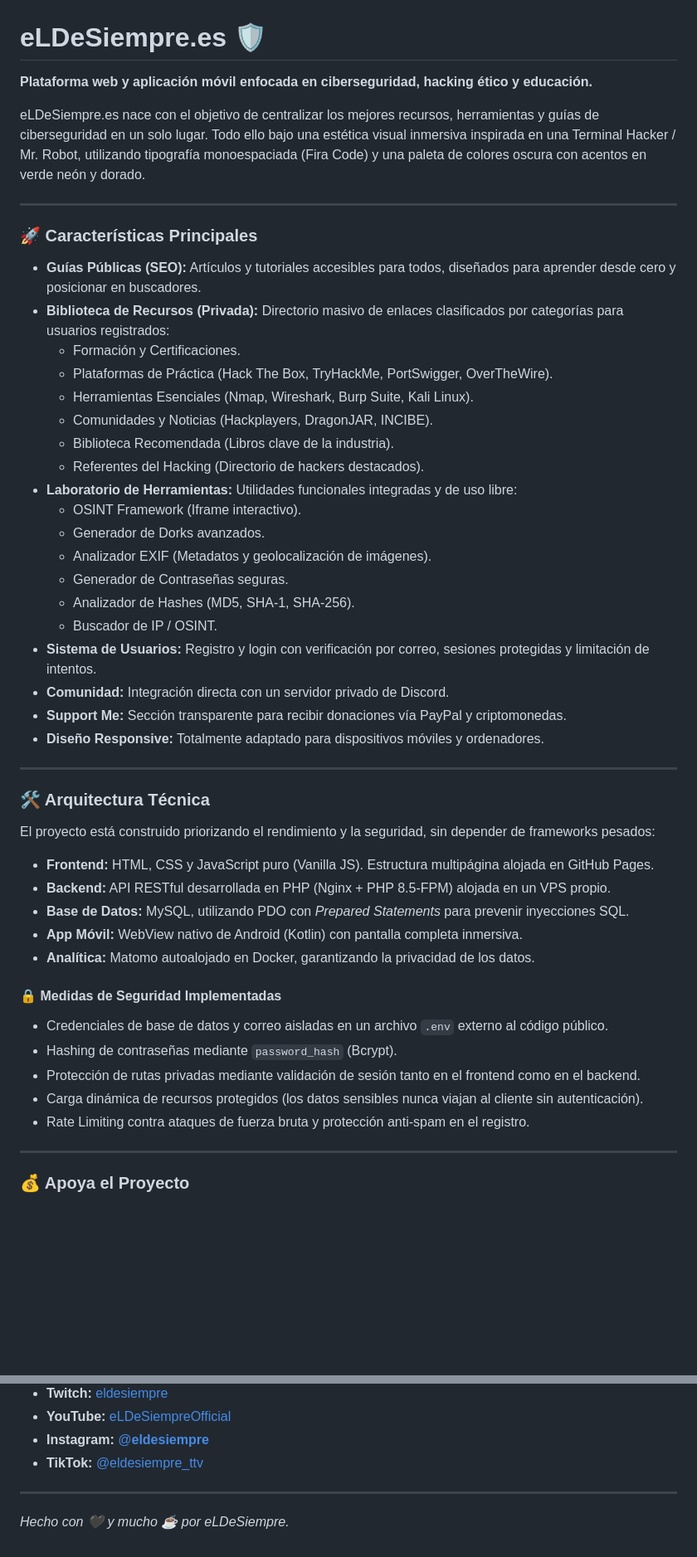
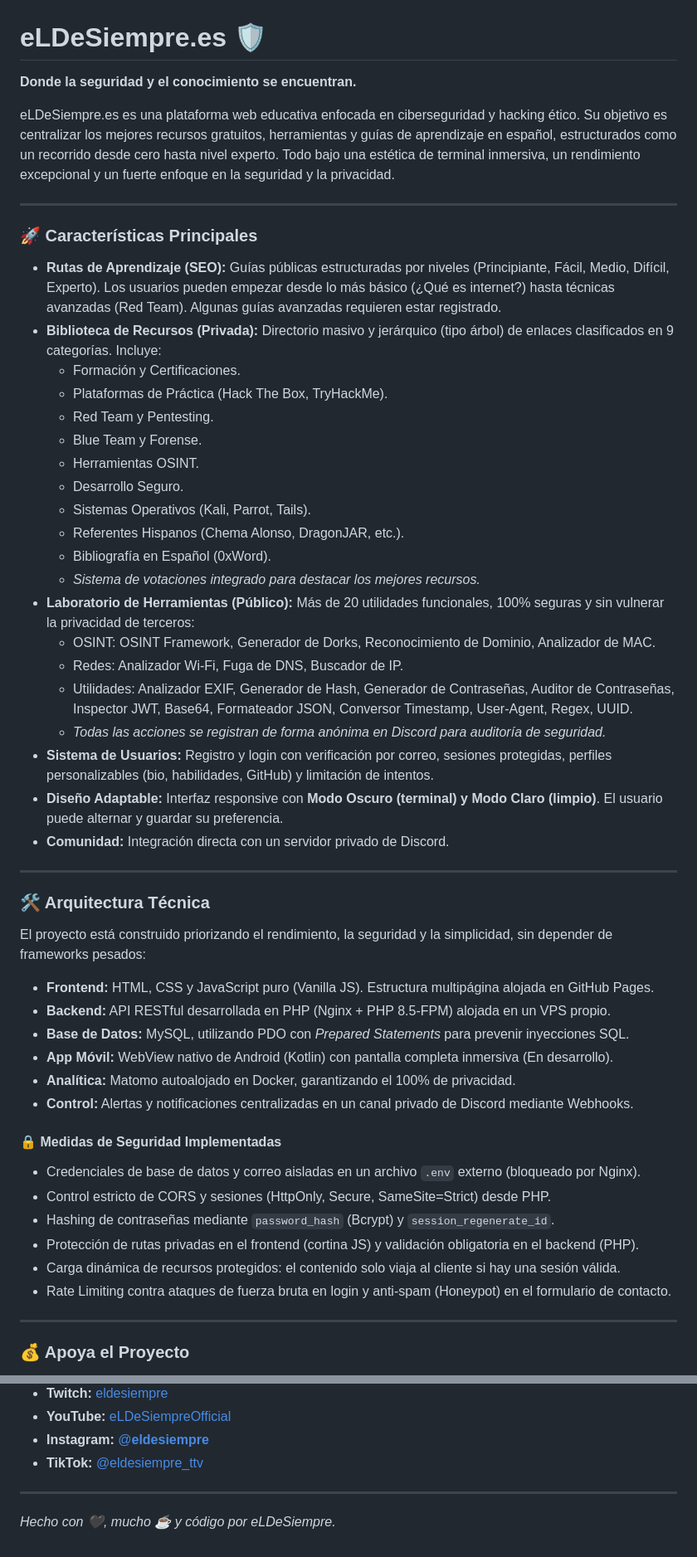
Before and after one commit to eLDeSiempre/mi_web, a Markdown page: README.md, 2 parts joined by grey strips. Shown at 83% size. Drawn GitHub-style; blank space fills up the shorter version.

Commit message:
Revise README for improved clarity and detail
Updated the README to enhance clarity and detail about the platform's features, security measures, and support options.

```diff
--- a/README.md
+++ b/README.md
@@ -1,51 +1,54 @@
 # eLDeSiempre.es 🛡️
 
-**Plataforma web y aplicación móvil enfocada en ciberseguridad, hacking ético y educación.**
+**Donde la seguridad y el conocimiento se encuentran.**
 
-eLDeSiempre.es nace con el objetivo de centralizar los mejores recursos, herramientas y guías de ciberseguridad en un solo lugar. Todo ello bajo una estética visual inmersiva inspirada en una Terminal Hacker / Mr. Robot, utilizando tipografía monoespaciada (Fira Code) y una paleta de colores oscura con acentos en verde neón y dorado.
+eLDeSiempre.es es una plataforma web educativa enfocada en ciberseguridad y hacking ético. Su objetivo es centralizar los mejores recursos gratuitos, herramientas y guías de aprendizaje en español, estructurados como un recorrido desde cero hasta nivel experto. Todo bajo una estética de terminal inmersiva, un rendimiento excepcional y un fuerte enfoque en la seguridad y la privacidad.
 
 ---
 
 ### 🚀 Características Principales
 
-*   **Guías Públicas (SEO):** Artículos y tutoriales accesibles para todos, diseñados para aprender desde cero y posicionar en buscadores.
-*   **Biblioteca de Recursos (Privada):** Directorio masivo de enlaces clasificados por categorías para usuarios registrados:
+*   **Rutas de Aprendizaje (SEO):** Guías públicas estructuradas por niveles (Principiante, Fácil, Medio, Difícil, Experto). Los usuarios pueden empezar desde lo más básico (¿Qué es internet?) hasta técnicas avanzadas (Red Team). Algunas guías avanzadas requieren estar registrado.
+*   **Biblioteca de Recursos (Privada):** Directorio masivo y jerárquico (tipo árbol) de enlaces clasificados en 9 categorías. Incluye:
     *   Formación y Certificaciones.
-    *   Plataformas de Práctica (Hack The Box, TryHackMe, PortSwigger, OverTheWire).
-    *   Herramientas Esenciales (Nmap, Wireshark, Burp Suite, Kali Linux).
-    *   Comunidades y Noticias (Hackplayers, DragonJAR, INCIBE).
-    *   Biblioteca Recomendada (Libros clave de la industria).
-    *   Referentes del Hacking (Directorio de hackers destacados).
-*   **Laboratorio de Herramientas:** Utilidades funcionales integradas y de uso libre:
-    *   OSINT Framework (Iframe interactivo).
-    *   Generador de Dorks avanzados.
-    *   Analizador EXIF (Metadatos y geolocalización de imágenes).
-    *   Generador de Contraseñas seguras.
-    *   Analizador de Hashes (MD5, SHA-1, SHA-256).
-    *   Buscador de IP / OSINT.
-*   **Sistema de Usuarios:** Registro y login con verificación por correo, sesiones protegidas y limitación de intentos.
+    *   Plataformas de Práctica (Hack The Box, TryHackMe).
+    *   Red Team y Pentesting.
+    *   Blue Team y Forense.
+    *   Herramientas OSINT.
+    *   Desarrollo Seguro.
+    *   Sistemas Operativos (Kali, Parrot, Tails).
+    *   Referentes Hispanos (Chema Alonso, DragonJAR, etc.).
+    *   Bibliografía en Español (0xWord).
+    *   *Sistema de votaciones integrado para destacar los mejores recursos.*
+*   **Laboratorio de Herramientas (Público):** Más de 20 utilidades funcionales, 100% seguras y sin vulnerar la privacidad de terceros:
+    *   OSINT: OSINT Framework, Generador de Dorks, Reconocimiento de Dominio, Analizador de MAC.
+    *   Redes: Analizador Wi-Fi, Fuga de DNS, Buscador de IP.
+    *   Utilidades: Analizador EXIF, Generador de Hash, Generador de Contraseñas, Auditor de Contraseñas, Inspector JWT, Base64, Formateador JSON, Conversor Timestamp, User-Agent, Regex, UUID.
+    *   *Todas las acciones se registran de forma anónima en Discord para auditoría de seguridad.*
+*   **Sistema de Usuarios:** Registro y login con verificación por correo, sesiones protegidas, perfiles personalizables (bio, habilidades, GitHub) y limitación de intentos.
+*   **Diseño Adaptable:** Interfaz responsive con **Modo Oscuro (terminal) y Modo Claro (limpio)**. El usuario puede alternar y guardar su preferencia.
 *   **Comunidad:** Integración directa con un servidor privado de Discord.
-*   **Support Me:** Sección transparente para recibir donaciones vía PayPal y criptomonedas.
-*   **Diseño Responsive:** Totalmente adaptado para dispositivos móviles y ordenadores.
 
 ---
 
 ### 🛠️ Arquitectura Técnica
 
-El proyecto está construido priorizando el rendimiento y la seguridad, sin depender de frameworks pesados:
+El proyecto está construido priorizando el rendimiento, la seguridad y la simplicidad, sin depender de frameworks pesados:
 
 *   **Frontend:** HTML, CSS y JavaScript puro (Vanilla JS). Estructura multipágina alojada en GitHub Pages.
 *   **Backend:** API RESTful desarrollada en PHP (Nginx + PHP 8.5-FPM) alojada en un VPS propio.
 *   **Base de Datos:** MySQL, utilizando PDO con *Prepared Statements* para prevenir inyecciones SQL.
-*   **App Móvil:** WebView nativo de Android (Kotlin) con pantalla completa inmersiva.
-*   **Analítica:** Matomo autoalojado en Docker, garantizando la privacidad de los datos.
+*   **App Móvil:** WebView nativo de Android (Kotlin) con pantalla completa inmersiva (En desarrollo).
+*   **Analítica:** Matomo autoalojado en Docker, garantizando el 100% de privacidad.
+*   **Control:** Alertas y notificaciones centralizadas en un canal privado de Discord mediante Webhooks.
 
 #### 🔒 Medidas de Seguridad Implementadas
-*   Credenciales de base de datos y correo aisladas en un archivo `.env` externo al código público.
-*   Hashing de contraseñas mediante `password_hash` (Bcrypt).
-*   Protección de rutas privadas mediante validación de sesión tanto en el frontend como en el backend.
-*   Carga dinámica de recursos protegidos (los datos sensibles nunca viajan al cliente sin autenticación).
-*   Rate Limiting contra ataques de fuerza bruta y protección anti-spam en el registro.
+*   Credenciales de base de datos y correo aisladas en un archivo `.env` externo (bloqueado por Nginx).
+*   Control estricto de CORS y sesiones (HttpOnly, Secure, SameSite=Strict) desde PHP.
+*   Hashing de contraseñas mediante `password_hash` (Bcrypt) y `session_regenerate_id`.
+*   Protección de rutas privadas en el frontend (cortina JS) y validación obligatoria en el backend (PHP).
+*   Carga dinámica de recursos protegidos: el contenido solo viaja al cliente si hay una sesión válida.
+*   Rate Limiting contra ataques de fuerza bruta en login y anti-spam (Honeypot) en el formulario de contacto.
 
 ---
 
@@ -71,4 +74,4 @@ Este es un proyecto 100% gratuito y sin ánimo de lucro. Si te ha sido de ayuda
 *   **TikTok:** [@eldesiempre_ttv](https://www.tiktok.com/@eldesiempre_ttv)
 
 ---
-*Hecho con 🖤 y mucho ☕ por eLDeSiempre.*
+*Hecho con 🖤, mucho ☕ y código por eLDeSiempre.*
```
